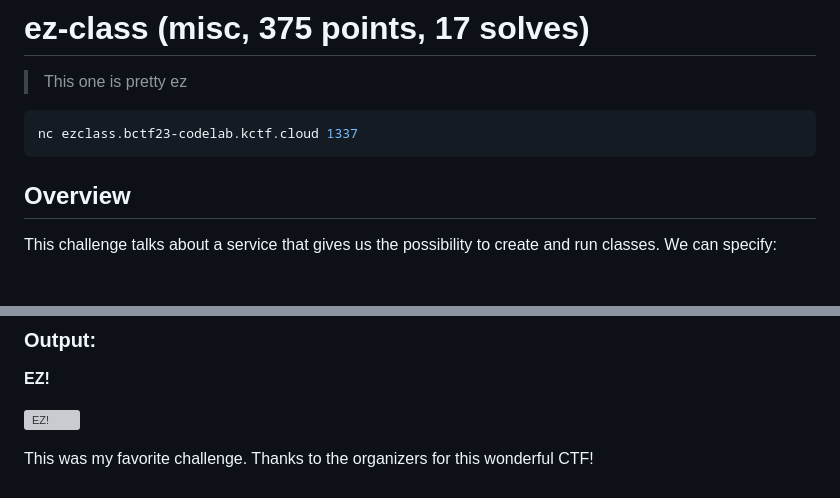
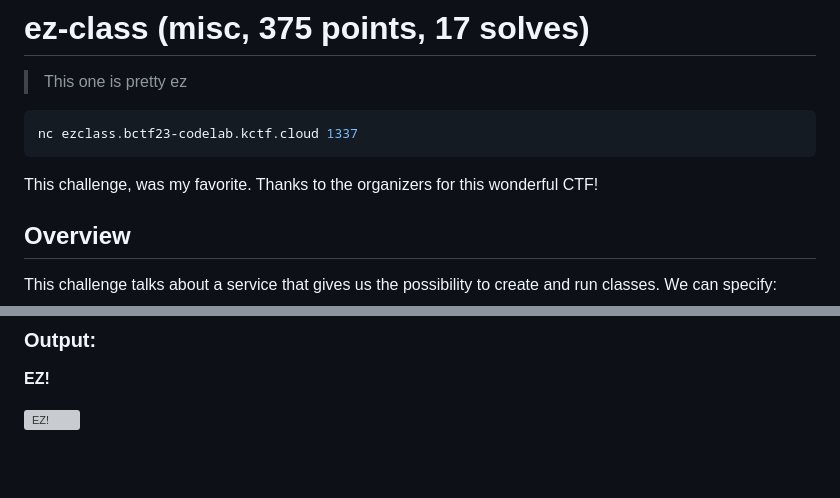
Before and after one commit to salvatore-abello/CTF-Writeups, a Markdown page: B01lers CTF - 2023/writeup.md, 2 parts joined by grey strips. GitHub-like rendering; blank space fills up the shorter version; grey boxes are pictures that could not be loaded.

````diff
--- a/B01lers CTF - 2023/writeup.md
+++ b/B01lers CTF - 2023/writeup.md
@@ -4,6 +4,8 @@
 ```shell
 nc ezclass.bctf23-codelab.kctf.cloud 1337
 ```
+
+This challenge, was my favorite. Thanks to the organizers for this wonderful CTF!
 
 ## Overview
 This challenge talks about a service that gives us the possibility to create and run classes.
@@ -151,6 +153,3 @@ r.interactive()
 **EZ!**
 
 ![EZ!](https://i.imgur.com/2BC2X35.png)
-
-
-This was my favorite challenge. Thanks to the organizers for this wonderful CTF!
````
